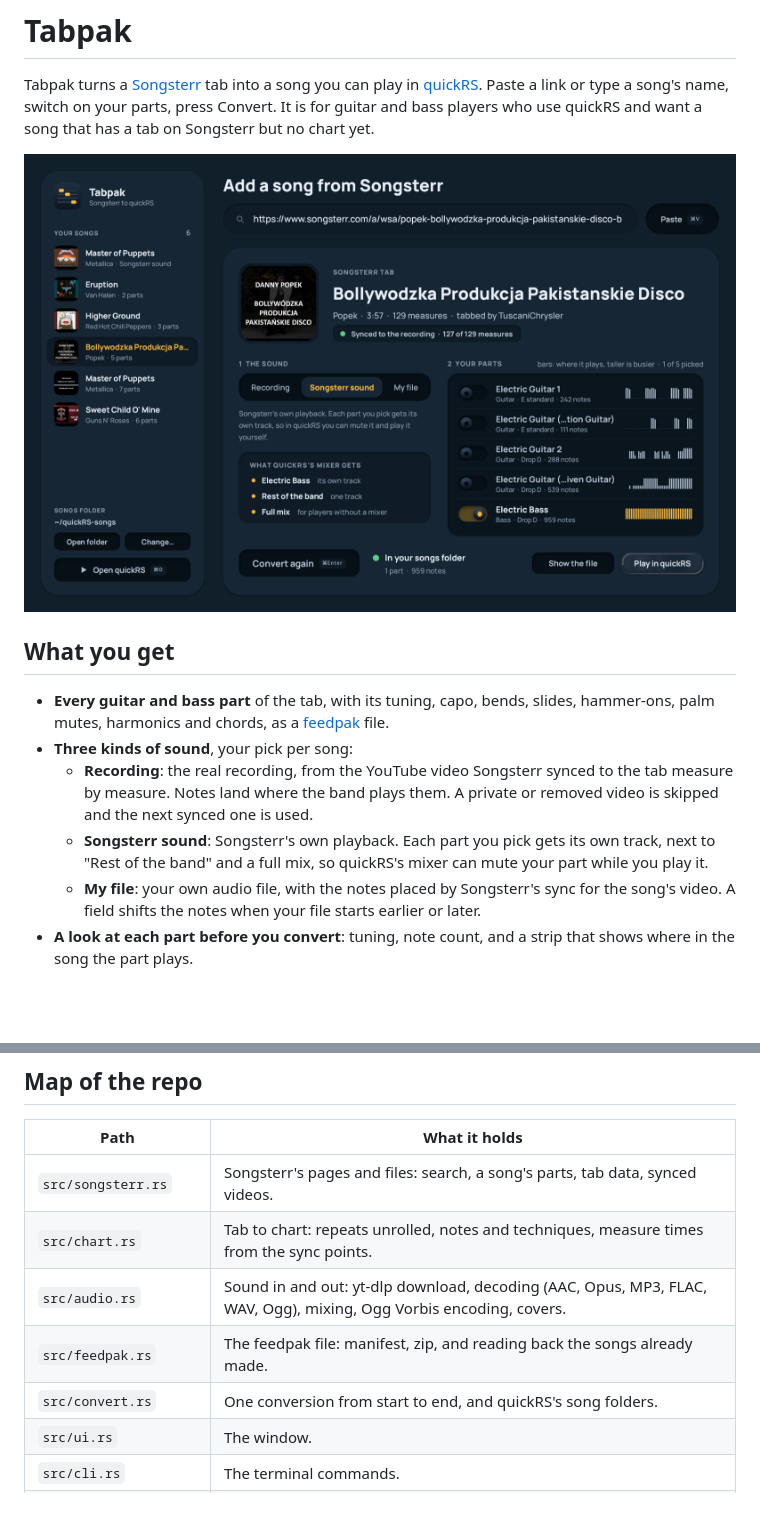
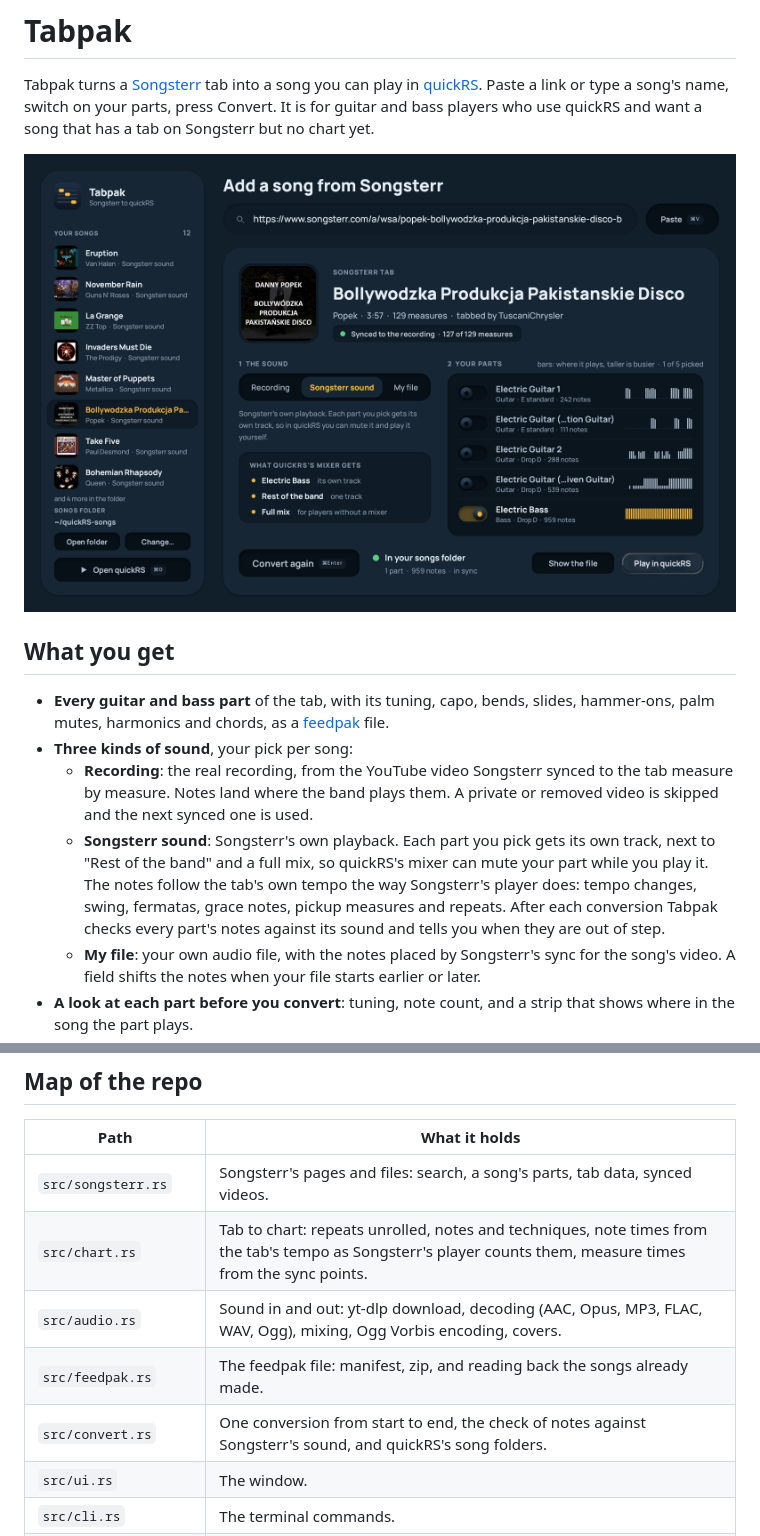
Before and after one commit to Kaczor-Labs/tabpak, a Markdown page: README.md, 2 parts joined by grey strips. Drawn GitHub-style; pictures changed too: docs/song.png; blank space fills up the shorter version.

```diff
--- a/README.md
+++ b/README.md
@@ -9,7 +9,7 @@ Tabpak turns a [Songsterr](https://www.songsterr.com) tab into a song you can pl
 - **Every guitar and bass part** of the tab, with its tuning, capo, bends, slides, hammer-ons, palm mutes, harmonics and chords, as a [feedpak](https://github.com/got-feedback/feedpak-spec) file.
 - **Three kinds of sound**, your pick per song:
   - **Recording**: the real recording, from the YouTube video Songsterr synced to the tab measure by measure. Notes land where the band plays them. A private or removed video is skipped and the next synced one is used.
-  - **Songsterr sound**: Songsterr's own playback. Each part you pick gets its own track, next to "Rest of the band" and a full mix, so quickRS's mixer can mute your part while you play it.
+  - **Songsterr sound**: Songsterr's own playback. Each part you pick gets its own track, next to "Rest of the band" and a full mix, so quickRS's mixer can mute your part while you play it. The notes follow the tab's own tempo the way Songsterr's player does: tempo changes, swing, fermatas, grace notes, pickup measures and repeats. After each conversion Tabpak checks every part's notes against its sound and tells you when they are out of step.
   - **My file**: your own audio file, with the notes placed by Songsterr's sync for the song's video. A field shifts the notes when your file starts earlier or later.
 - **A look at each part before you convert**: tuning, note count, and a strip that shows where in the song the part plays.
 - **Your songs in one list**, with a key that opens quickRS.
@@ -77,10 +77,10 @@ tabpak convert https://www.songsterr.com/a/wsa/metallica-master-of-puppets-tab-s
 | Path | What it holds |
 | --- | --- |
 | `src/songsterr.rs` | Songsterr's pages and files: search, a song's parts, tab data, synced videos. |
-| `src/chart.rs` | Tab to chart: repeats unrolled, notes and techniques, measure times from the sync points. |
+| `src/chart.rs` | Tab to chart: repeats unrolled, notes and techniques, note times from the tab's tempo as Songsterr's player counts them, measure times from the sync points. |
 | `src/audio.rs` | Sound in and out: yt-dlp download, decoding (AAC, Opus, MP3, FLAC, WAV, Ogg), mixing, Ogg Vorbis encoding, covers. |
 | `src/feedpak.rs` | The feedpak file: manifest, zip, and reading back the songs already made. |
-| `src/convert.rs` | One conversion from start to end, and quickRS's song folders. |
+| `src/convert.rs` | One conversion from start to end, the check of notes against Songsterr's sound, and quickRS's song folders. |
 | `src/ui.rs` | The window. |
 | `src/cli.rs` | The terminal commands. |
 | `examples/shots.rs` | Draws every state of the window to PNG files without opening a window. |
```
Also changed, not shown: 6 other files.
